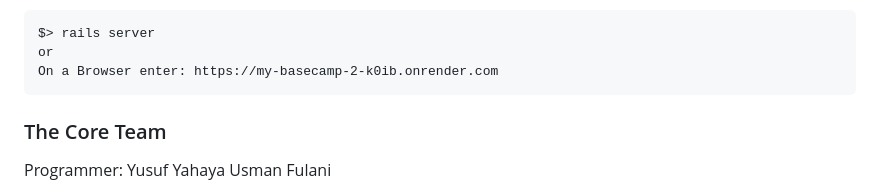
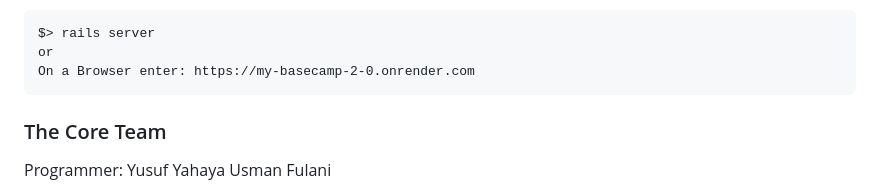
Before and after one commit to yusufaa99/my_basecamp_2.0, a Markdown page: README.md, the part around the change. Drawn GitHub-style.

Commit message:
UPDATE ON THE PROJECT

````diff
--- a/README.md
+++ b/README.md
@@ -125,7 +125,7 @@ To start the Rails server and access the app:
 ```
 $> rails server
 or
-On a Browser enter: https://my-basecamp-2-k0ib.onrender.com
+On a Browser enter: https://my-basecamp-2-0.onrender.com
 ```
 
 ### The Core Team
````
